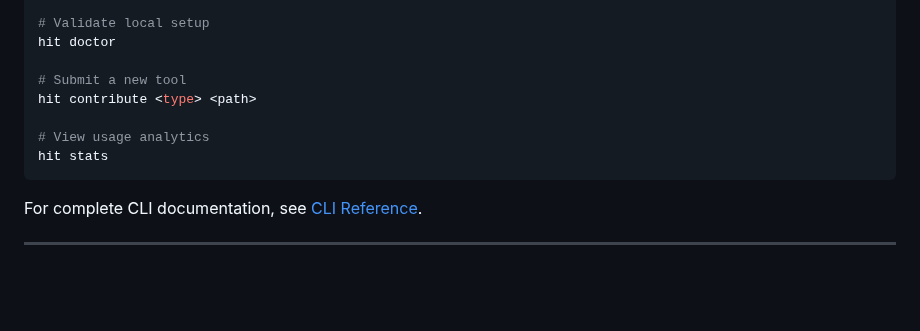
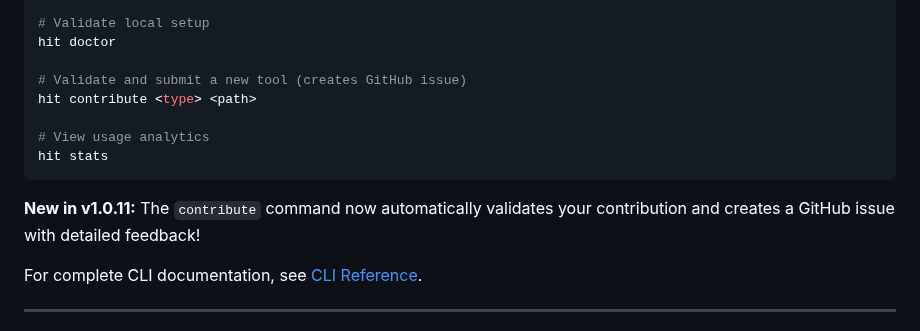
Before and after one commit to codewizwit/human-in-the-loop, a Markdown page: README.md, the part around the change. Drawn GitHub-style; blank space fills up the shorter version.

````diff
--- a/README.md
+++ b/README.md
@@ -197,12 +197,14 @@ hit list
 # Validate local setup
 hit doctor
 
-# Submit a new tool
+# Validate and submit a new tool (creates GitHub issue)
 hit contribute <type> <path>
 
 # View usage analytics
 hit stats
 ```
+
+**New in v1.0.11:** The `contribute` command now automatically validates your contribution and creates a GitHub issue with detailed feedback!
 
 For complete CLI documentation, see [CLI Reference](./docs/cli-reference.md).
 
````
Also changed, not shown: docs/cli-reference.md (+111 -11 lines).
